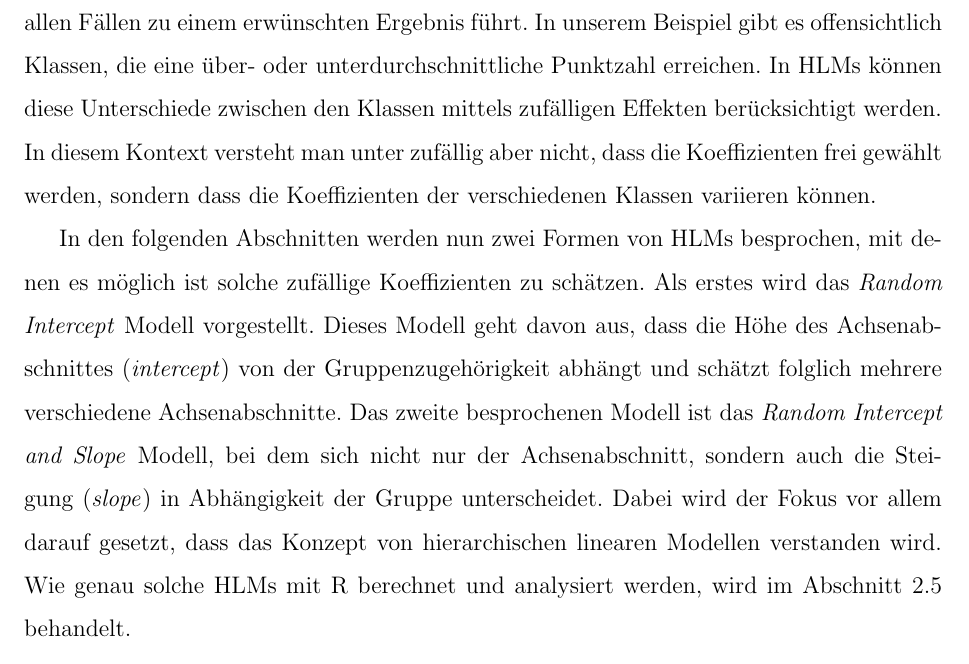
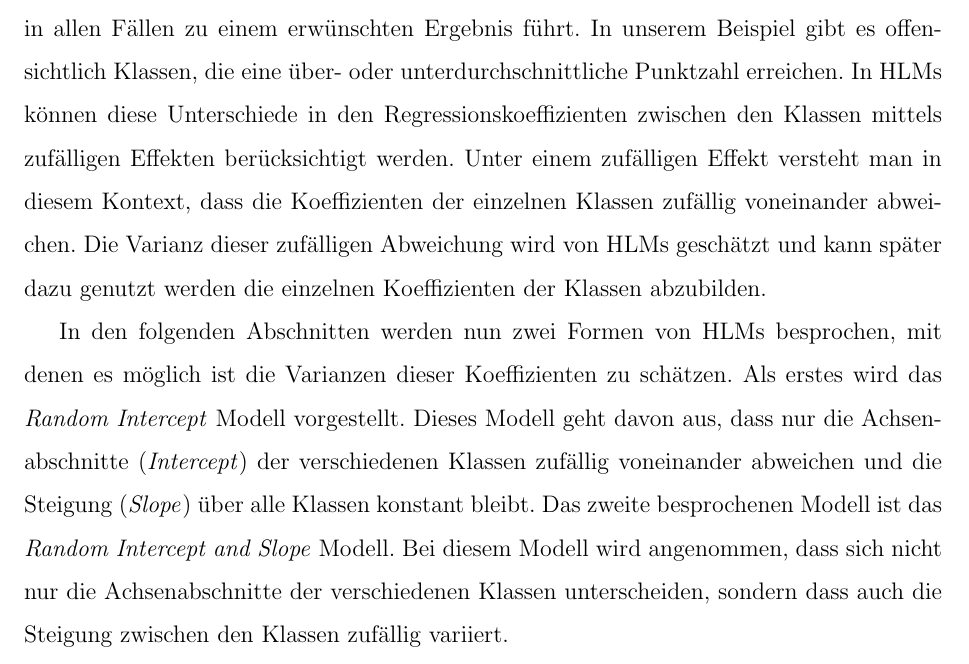
Before and after one commit to noboss93/master_thesis, a LaTeX document (Versionen/masterarbeit_multilevelanalysis.tex): part of page 19 of 66, cut so that both start at the same text. Compiled offline with pdfLaTeX.

Commit message:
implementing foundation for shrinkage

```diff
--- a/Versionen/masterarbeit_multilevelanalysis.tex
+++ b/Versionen/masterarbeit_multilevelanalysis.tex
@@ -334,9 +334,9 @@ Auf der linken Seite der Abbildung \ref{fig:disaggregation} befindet sich die Re
 Im letzten Abschnitt hat sich gezeigt, dass weder die Aggregation noch die Disaggregation der Daten zu zufriedenstellenden Ergebnissen führen, da sie massiven Einschränkungen unterliegen. Es erfordert folglich eine Erweiterung von LMs, die Zusammenhänge innerhalb und zwischen Level-2 Einheiten abbilden kann, ohne sich dabei auf eine Analyseeinheit festzulegen.
 
 \subsection{Hierarchische Linearen Modelle}
-In den letzten Abschnitten wurde angenommen, dass sich die Regressionskoeffizienten $\beta_0$ und $\beta_1$ feste Werte sind, die sich zwischen den Klassen nicht unterscheiden. In Abbildung \ref{fig:disaggregation} aus dem vorherigen Abschnitt konnte man aber erkennen, dass diese Annahme nicht in allen Fällen zu einem erwünschten Ergebnis führt. In unserem Beispiel gibt es offensichtlich Klassen, die eine über- oder unterdurchschnittliche Punktzahl erreichen. In HLMs können diese Unterschiede zwischen den Klassen mittels zufälligen Effekten berücksichtigt werden. In diesem Kontext versteht man unter zufällig aber nicht, dass die Koeffizienten frei gewählt werden, sondern dass die Koeffizienten der verschiedenen Klassen variieren können.
+In den letzten Abschnitten wurde angenommen, dass sich die Regressionskoeffizienten $\beta_0$ und $\beta_1$ feste Werte sind, die sich zwischen den Klassen nicht unterscheiden. In Abbildung \ref{fig:disaggregation} aus dem vorherigen Abschnitt konnte man aber erkennen, dass diese Annahme nicht in allen Fällen zu einem erwünschten Ergebnis führt. In unserem Beispiel gibt es offensichtlich Klassen, die eine über- oder unterdurchschnittliche Punktzahl erreichen. In HLMs können diese Unterschiede in den Regressionskoeffizienten zwischen den Klassen mittels zufälligen Effekten berücksichtigt werden. Unter einem zufälligen Effekt versteht man in diesem Kontext, dass die Koeffizienten der einzelnen Klassen zufällig voneinander abweichen. Die Varianz dieser zufälligen Abweichung wird von HLMs geschätzt und kann später dazu genutzt werden die einzelnen Koeffizienten der Klassen abzubilden.
 
-In den folgenden Abschnitten werden nun zwei Formen von HLMs besprochen, mit denen es möglich ist solche zufällige Koeffizienten zu schätzen. Als erstes wird das \textit{Random Intercept} Modell vorgestellt. Dieses Modell geht davon aus, dass die Höhe des Achsenabschnittes (\textit{intercept}) von der Gruppenzugehörigkeit abhängt und schätzt folglich mehrere verschiedene Achsenabschnitte. Das zweite besprochenen Modell ist das \textit{Random Intercept and Slope} Modell, bei dem sich nicht nur der Achsenabschnitt, sondern auch die Steigung (\textit{slope}) in Abhängigkeit der Gruppe unterscheidet. Dabei wird der Fokus vor allem darauf gesetzt, dass das Konzept von hierarchischen linearen Modellen verstanden wird. Wie genau solche HLMs mit R berechnet und analysiert werden, wird im Abschnitt \ref{section:ml_in_R} behandelt.
+In den folgenden Abschnitten werden nun zwei Formen von HLMs besprochen, mit denen es möglich ist die Varianzen dieser Koeffizienten zu schätzen. Als erstes wird das \textit{Random Intercept} Modell vorgestellt. Dieses Modell geht davon aus, dass nur die Achsenabschnitte (\textit{Intercept}) der verschiedenen Klassen zufällig voneinander abweichen und die Steigung (\textit{Slope}) über alle Klassen konstant bleibt. Das zweite besprochenen Modell ist das \textit{Random Intercept and Slope} Modell. Bei diesem Modell wird angenommen, dass sich nicht nur die Achsenabschnitte der verschiedenen Klassen unterscheiden, sondern dass auch die Steigung zwischen den Klassen zufällig variiert.
 
 \subsubsection{\textit{Random Intercept} Modell} \label{section:random_intercept_model}
 
```
Also changed, not shown: Versionen/masterarbeit_multilevelanalysis.pdf, 3 other files.
